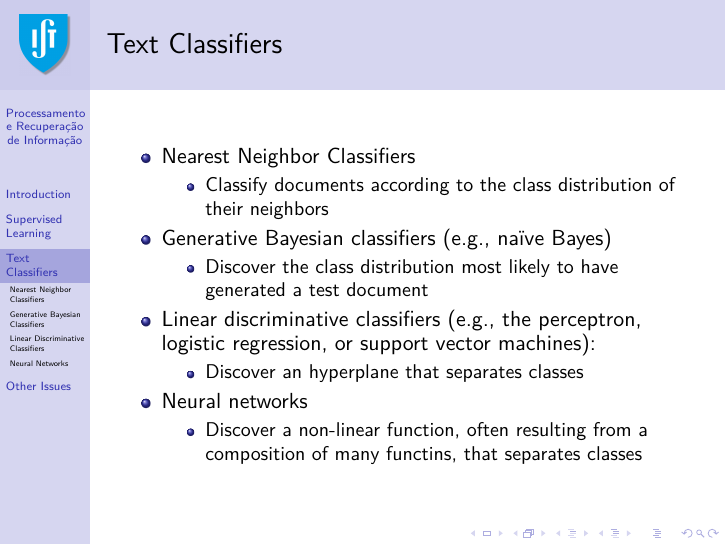
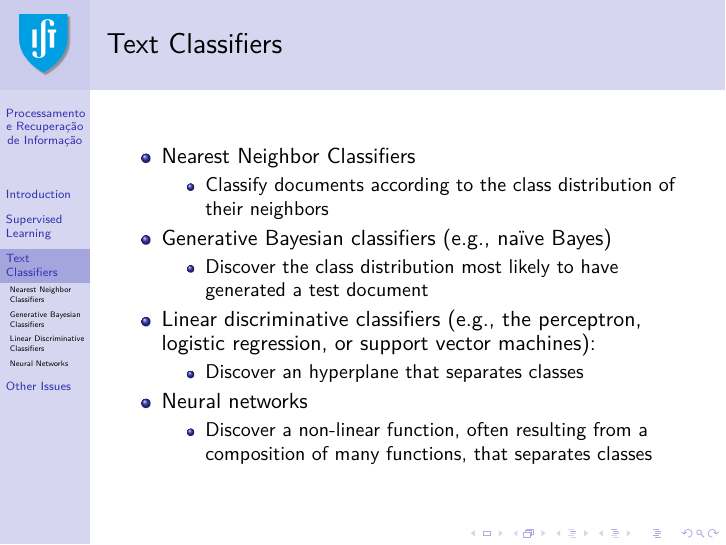
Before and after one commit to pavelcalado/pri1819, LaTeX slides (slides/04-classification.tex): page 18 of 46. Compiled offline with pdfLaTeX.

Commit message:
Update 04-classification.tex

```diff
--- a/slides/04-classification.tex
+++ b/slides/04-classification.tex
@@ -248,7 +248,7 @@
   %   \end{itemize}
   \item Neural networks
     \begin{itemize}
-    \item Discover a non-linear function, often resulting from a composition of many functins, that separates classes
+    \item Discover a non-linear function, often resulting from a composition of many functions, that separates classes
     \end{itemize}
   \end{itemize}
 
```
